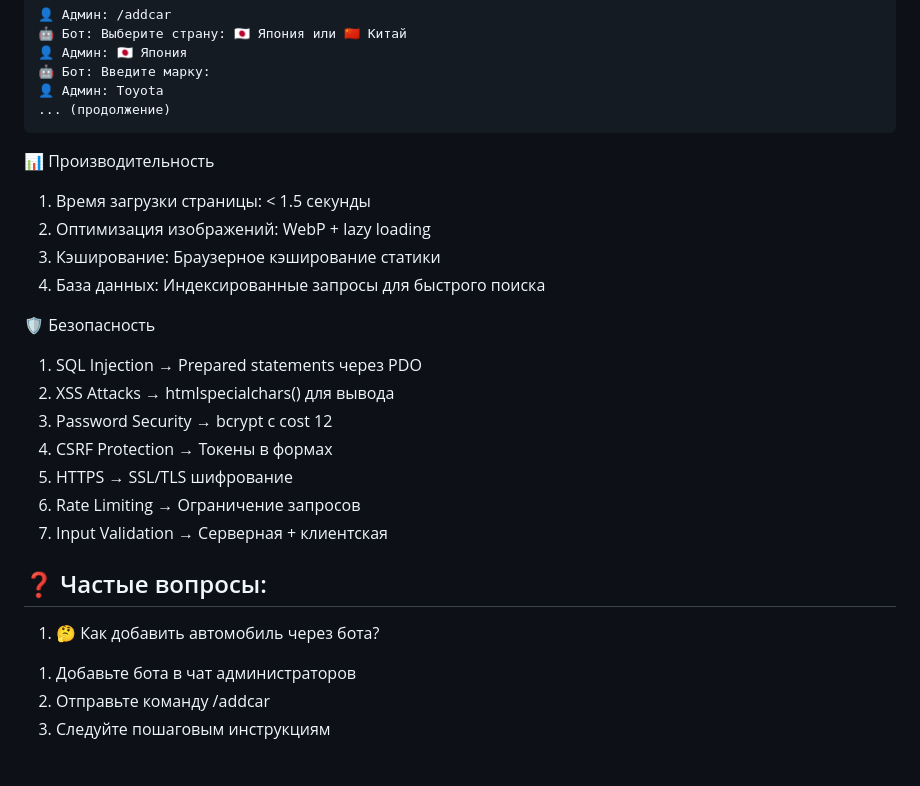
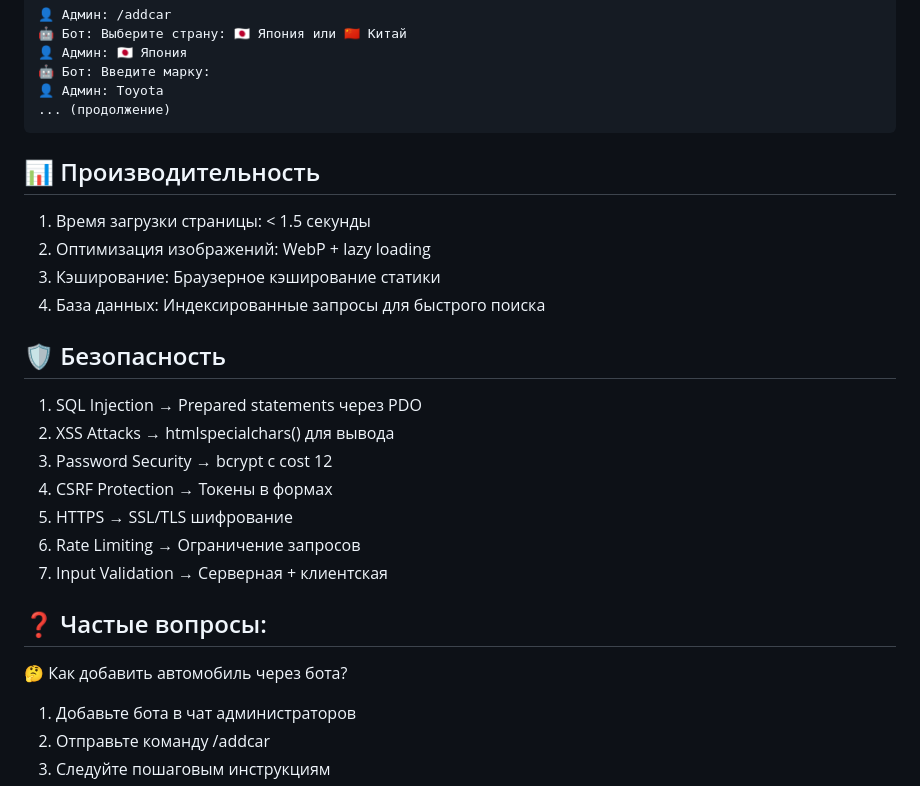
Before and after one commit to pavel-webdev/jck-cars-importer, a Markdown page: README.md, the part around one of its changes. Rendered like a GitHub page; blank space fills up the shorter version.

````diff
--- a/README.md
+++ b/README.md
@@ -189,13 +189,13 @@ function calculateImportCost(price, year, engineCC, horsepower) {
 👤 Админ: Toyota
 ... (продолжение)
 ```
-📊 Производительность
+## 📊 Производительность
 1. Время загрузки страницы: < 1.5 секунды
 2. Оптимизация изображений: WebP + lazy loading
 3. Кэширование: Браузерное кэширование статики
 4. База данных: Индексированные запросы для быстрого поиска
 
-🛡️ Безопасность
+## 🛡️ Безопасность
 1. SQL Injection → Prepared statements через PDO
 2. XSS Attacks → htmlspecialchars() для вывода
 3. Password Security → bcrypt с cost 12
@@ -205,7 +205,7 @@ function calculateImportCost(price, year, engineCC, horsepower) {
 7. Input Validation → Серверная + клиентская
 
 ## ❓ Частые вопросы:
-1) 🤔 Как добавить автомобиль через бота?
+🤔 Как добавить автомобиль через бота?
 1. Добавьте бота в чат администраторов
 2. Отправьте команду /addcar
 3. Следуйте пошаговым инструкциям
````
Also changed, not shown: other parts of README.md (+6 -6 lines).
